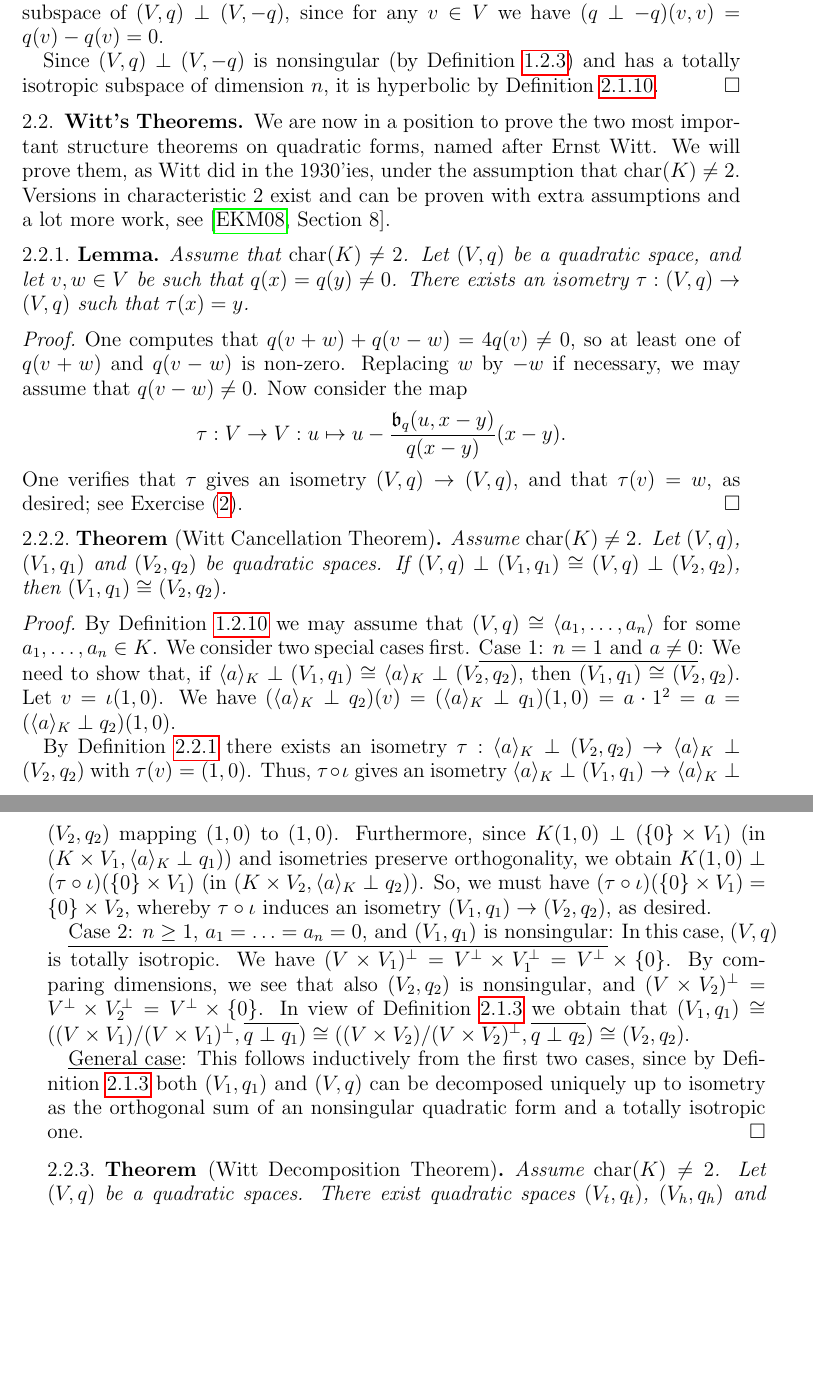
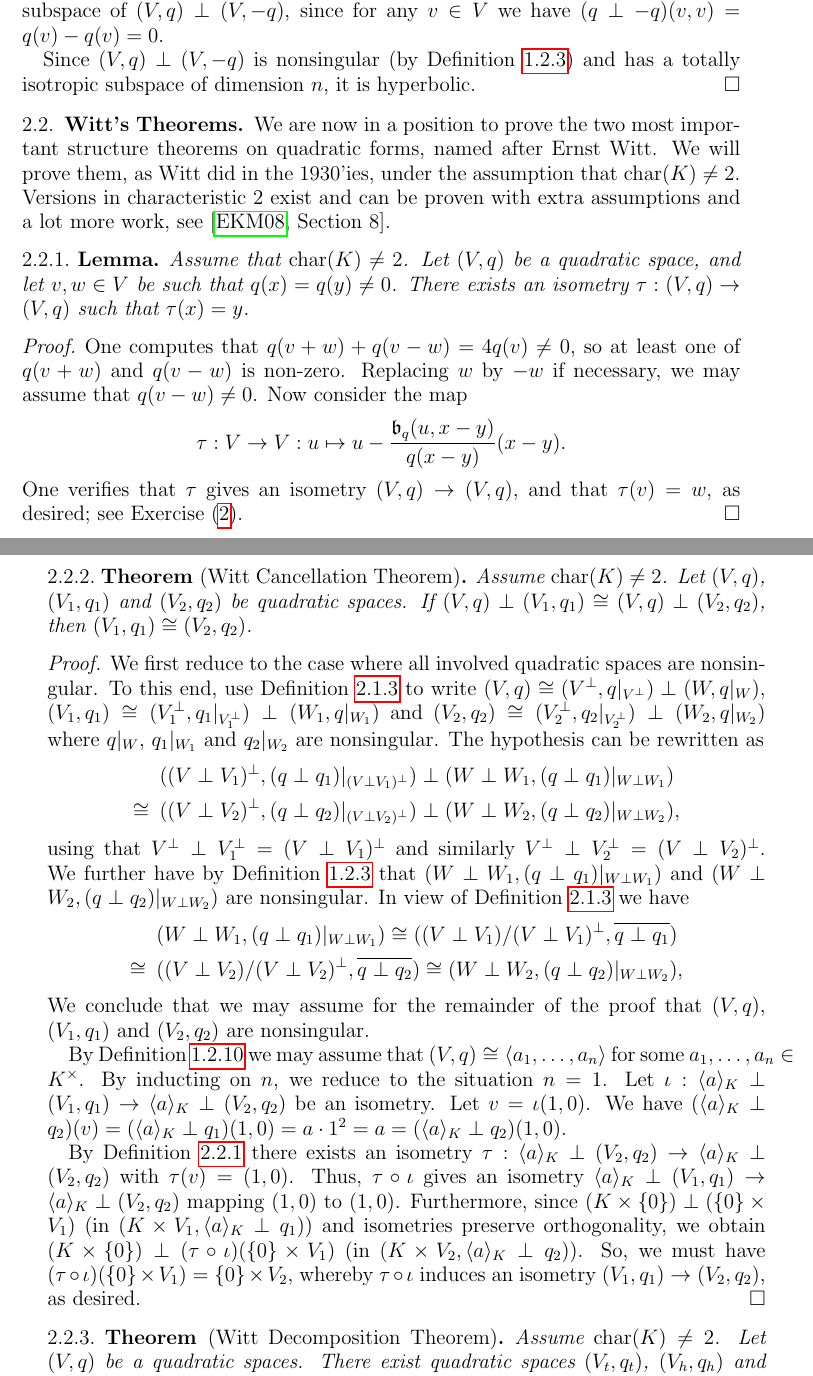
Before and after one commit to DaNicolas/QF2022-2023, a LaTeX paper (Lecture-notes.tex): two parts of pages 11 and 12 of 15 before the commit and two parts of pages 11 and 12 of 16 after it, joined at a grey line, cut so that both start at the same text, the shorter picture padded with empty space. Compiled offline with pdfLaTeX.

Commit message:
final changes before Lecture 2

```diff
--- a/Lecture-notes.tex
+++ b/Lecture-notes.tex
@@ -527,7 +533,7 @@ Let $(V, q)$ be a nonsingular quadratic space. Then $(V, q) \perp (V, -q)$ is hy
 Let $n = \dim V$. Then $\dim (V \times V) = 2n$.
 Let $W = \lbrace (v, v) \in V \times V \mid v \in V \rbrace$. Then $W$ is a subspace of $V \times V$ of dimension $n$, and it is a totally isotropic subspace of $(V, q) \perp (V, -q)$, since for any $v \in V$ we have $(q \perp -q)(v, v) = q(v) - q(v) = 0$.
 
-Since $(V, q) \perp (V, -q)$ is nonsingular (by \Cref{P:orth-sum}) and has a totally isotropic subspace of dimension $n$, it is hyperbolic by \Cref{C:hyperbolic-form}.
+Since $(V, q) \perp (V, -q)$ is nonsingular (by \Cref{P:orth-sum}) and has a totally isotropic subspace of dimension $n$, it is hyperbolic.
 \end{proof}
 
 \subsection{Witt's Theorems}
@@ -553,28 +559,32 @@ Let $(V, q)$, $(V_1, q_1)$ and $(V_2, q_2)$ be quadratic spaces.
 If $(V, q) \perp (V_1, q_1) \cong (V, q) \perp (V_2, q_2)$, then $(V_1, q_1) \cong (V_2, q_2)$.
 \end{thm}
 \begin{proof}
-By \Cref{C:diagonalisation} we may assume that $(V, q) \cong \langle a_1, \ldots, a_n \rangle$ for some $a_1, \ldots, a_n \in K$.
-We consider two special cases first.
-%By inducting on $n$, we reduce to the situation $n = 1$.
-%Let $\iota : \langle a \rangle_K \perp (V_1, q_1) \to \langle a \rangle_K \perp (V_2, q_2)$ be an isometry.
-\underline{Case 1: $n=1$ and $a \neq 0$}:
-We need to show that, if $\langle a \rangle_K \perp (V_1, q_1) \cong \langle a \rangle_K \perp (V_2, q_2)$, then $(V_1, q_1) \cong (V_2, q_2)$.
+We first reduce to the case where all involved quadratic spaces are nonsingular.
+To this end, use \Cref{P:decomposition-totally-isotropic} to write $(V, q) \cong (V^\perp, q\vert_{V^\perp}) \perp (W, q\vert_W)$, $(V_1, q_1) \cong (V_1^\perp, q_1\vert_{V_1^\perp}) \perp (W_1, q\vert_{W_1})$ and $(V_2, q_2) \cong (V_2^\perp, q_2\vert_{V_2^\perp}) \perp (W_2, q\vert_{W_2})$ where $q\vert_W$, $q_1\vert_{W_1}$ and $q_2\vert_{W_2}$ are nonsingular.
+The hypothesis can be rewritten as
+\begin{align*}
+&((V \perp V_1)^\perp, (q \perp q_1)\vert_{(V \perp V_1)^\perp}) \perp (W \perp W_1, (q \perp q_1)\vert_{W \perp W_1}) \\
+\cong\enspace &((V \perp V_2)^\perp, (q \perp q_2)\vert_{(V \perp V_2)^\perp}) \perp (W \perp W_2, (q \perp q_2)\vert_{W \perp W_2}),
+\end{align*}
+using that $V^\perp \perp V_1^\perp = (V \perp V_1)^\perp$ and similarly $V^\perp \perp V_2^\perp = (V \perp V_2)^\perp$.
+We further have by \Cref{P:orth-sum} that $(W \perp W_1, (q \perp q_1)\vert_{W \perp W_1})$ and $(W \perp W_2, (q \perp q_2)\vert_{W \perp W_2})$ are nonsingular.
+In view of \Cref{P:decomposition-totally-isotropic} we have
+\begin{align*}
+&(W \perp W_1, (q \perp q_1)\vert_{W \perp W_1}) \cong ((V \perp V_1)/(V \perp V_1)^\perp, \overline{q \perp q_1}) \\
+\cong\enspace &((V \perp V_2)/(V \perp V_2)^\perp, \overline{q \perp q_2}) \cong (W \perp W_2, (q \perp q_2)\vert_{W \perp W_2}),
+\end{align*}
+We conclude that we may assume for the remainder of the proof that $(V, q)$, $(V_1, q_1)$ and $(V_2, q_2)$ are nonsingular.
+
+By \Cref{C:diagonalisation} we may assume that $(V, q) \cong \langle a_1, \ldots, a_n \rangle$ for some $a_1, \ldots, a_n \in K^\times$.
+By inducting on $n$, we reduce to the situation $n = 1$.
+Let $\iota : \langle a \rangle_K \perp (V_1, q_1) \to \langle a \rangle_K \perp (V_2, q_2)$ be an isometry.
 Let $v = \iota(1, 0)$.
 We have $(\langle a \rangle_K \perp q_2)(v) = (\langle a \rangle_K \perp q_1)(1 , 0) = a\cdot 1^2 = a = (\langle a \rangle_K \perp q_2)(1, 0)$.
 
 By \Cref{L:O(q)-transitive} there exists an isometry $\tau : \langle a \rangle_K \perp (V_2, q_2) \to \langle a \rangle_K \perp (V_2, q_2)$ with $\tau(v) = (1, 0)$.
 Thus, $\tau \circ \iota$ gives an isometry $\langle a \rangle_K \perp (V_1, q_1) \to \langle a \rangle_K \perp (V_2, q_2)$ mapping $(1, 0)$ to $(1, 0)$.
-Furthermore, since $K(1, 0) \perp (\lbrace 0 \rbrace \times V_1)$ (in $(K \times V_1, \langle a \rangle_K \perp q_1)$) and isometries preserve orthogonality, we obtain $K(1, 0) \perp (\tau \circ \iota)(\lbrace 0 \rbrace \times V_1)$ (in $(K \times V_2, \langle a \rangle_K \perp q_2)$).
+Furthermore, since $(K \times \lbrace 0 \rbrace) \perp (\lbrace 0 \rbrace \times V_1)$ (in $(K \times V_1, \langle a \rangle_K \perp q_1)$) and isometries preserve orthogonality, we obtain $(K \times \lbrace 0 \rbrace) \perp (\tau \circ \iota)(\lbrace 0 \rbrace \times V_1)$ (in $(K \times V_2, \langle a \rangle_K \perp q_2)$).
 So, we must have $(\tau \circ \iota)(\lbrace 0 \rbrace \times V_1) = \lbrace 0 \rbrace \times V_2$, whereby $\tau \circ \iota$ induces an isometry $(V_1, q_1) \to (V_2, q_2)$, as desired.
-
-\underline{Case 2: $n \geq 1$, $a_1 = \ldots = a_n = 0$, and $(V_1, q_1)$ is nonsingular}:
-In this case, $(V, q)$ is totally isotropic.
-We have $(V \times V_1)^\perp = V^\perp \times V_1^\perp = V^\perp \times \lbrace 0 \rbrace$.
-By comparing dimensions, we see that also $(V_2, q_2)$ is nonsingular, and $(V \times V_2)^\perp = V^\perp \times V_2^\perp = V^\perp \times \lbrace 0 \rbrace$.
-In view of \Cref{P:decomposition-totally-isotropic} we obtain that $(V_1, q_1) \cong ((V \times V_1)/(V \times V_1)^\perp, \overline{q \perp q_1}) \cong ((V \times V_2)/(V \times V_2)^\perp, \overline{q \perp q_2}) \cong (V_2, q_2)$.
-
-\underline{General case}:
-This follows inductively from the first two cases, since by \Cref{P:decomposition-totally-isotropic} both $(V_1, q_1)$ and $(V, q)$ can be decomposed uniquely up to isometry as the orthogonal sum of an nonsingular quadratic form and a totally isotropic one.
 \end{proof}
 
 \begin{thm}[Witt Decomposition Theorem]\label{T:Witt-Decomposition}
```
Also changed, not shown: Lecture-notes.tex (42 more changed lines).
